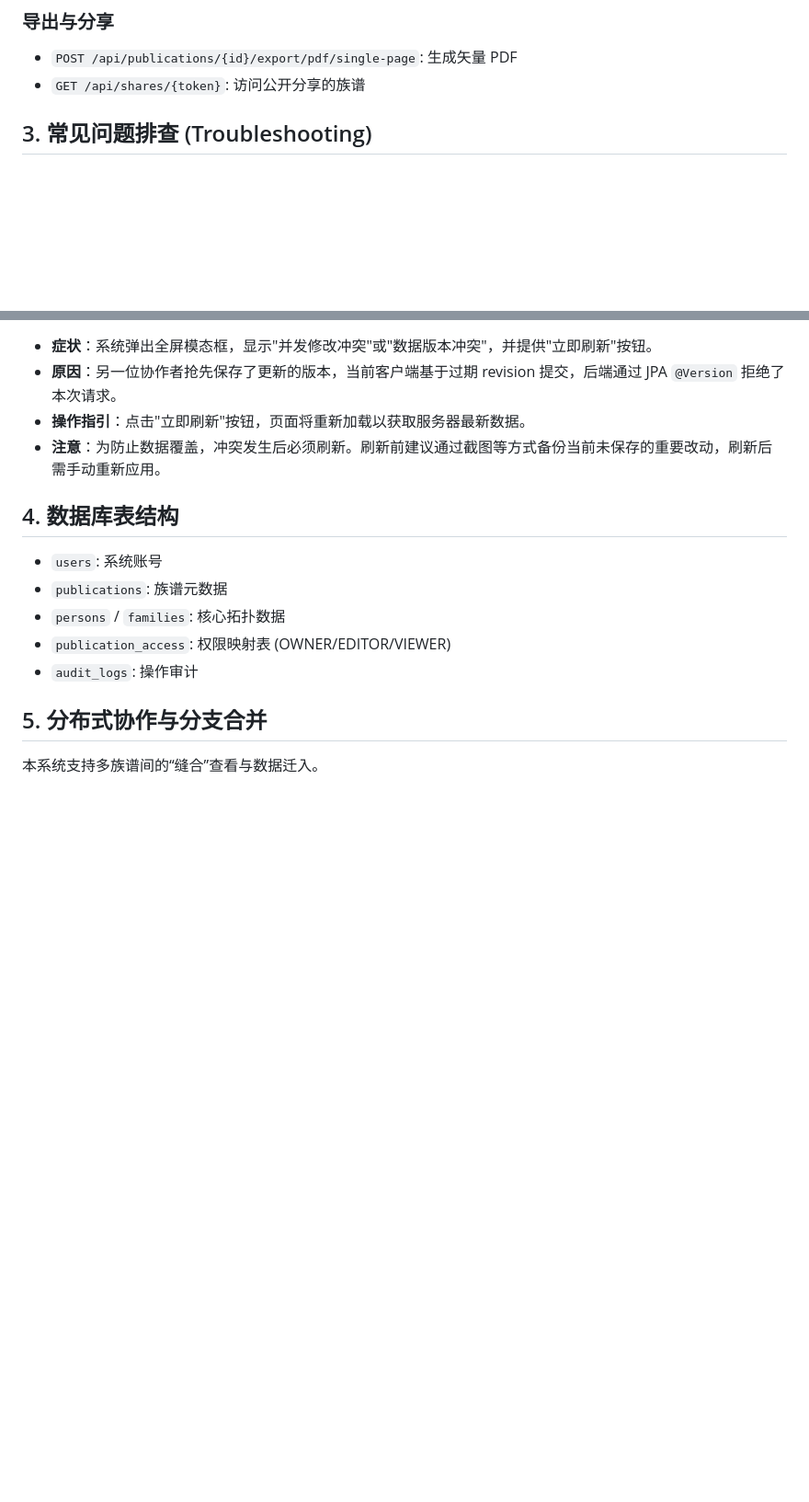
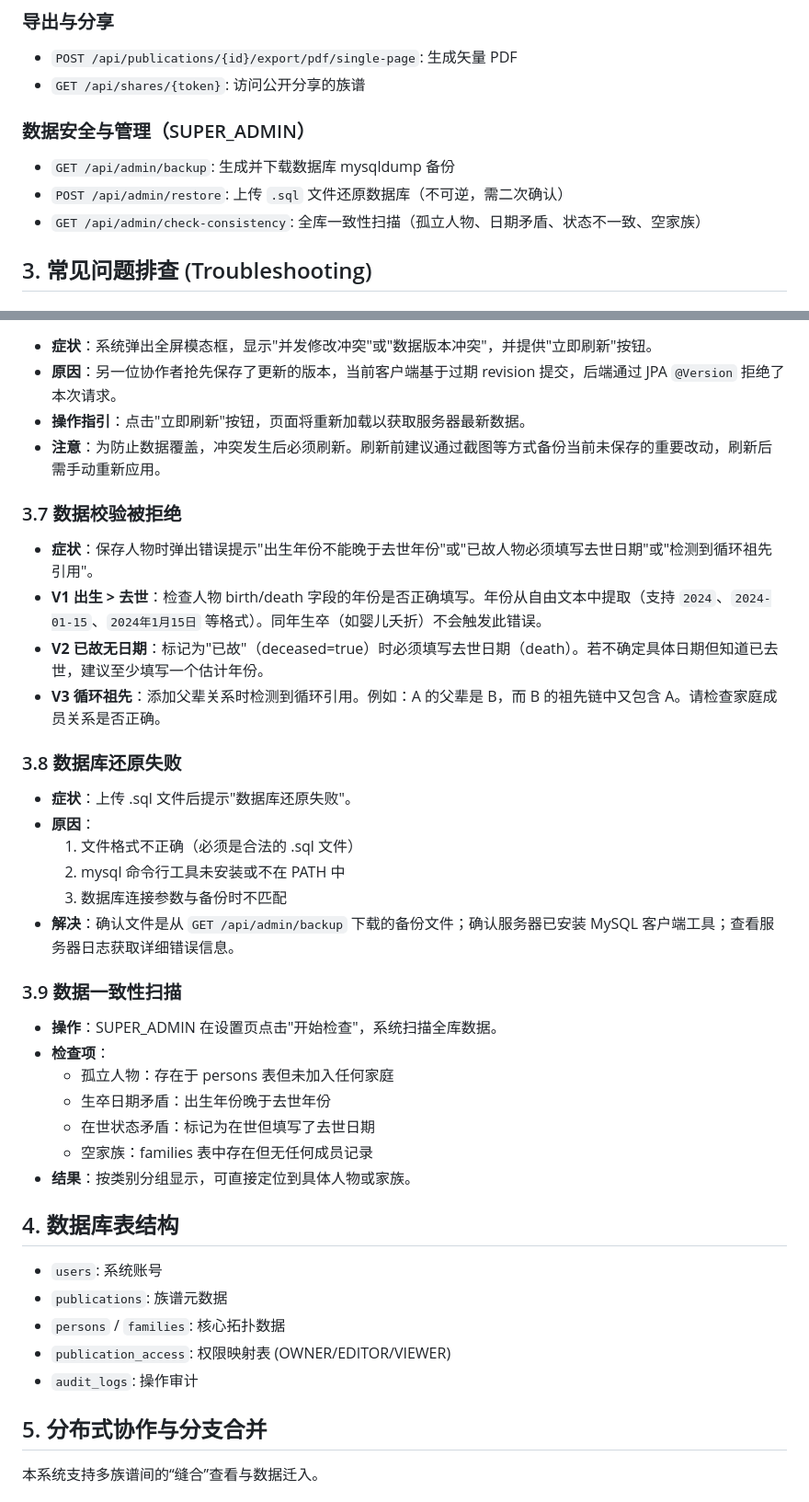
Before and after one commit to qinyan104/guiyuan, a Markdown page: docs/OPERATIONS_GUIDE.md, 2 parts joined by grey strips. Shown at 92% size. GitHub-like rendering; blank space fills up the shorter version.

Commit message:
docs: sync knowledge base after data safety implementation
- CLAUDE.md: test count 107→124, add data safety section with new endpoints
- docs/OPERATIONS_GUIDE.md: add restore/consistency API endpoints,
  data validation troubleshooting (3.7), restore failure (3.8),
  consistency scan (3.9)
- Memory: test count updated, data safety features documented

Co-Authored-By: Claude Opus 4.7 (1M context) <noreply@anthropic.com>

```diff
--- a/docs/OPERATIONS_GUIDE.md
+++ b/docs/OPERATIONS_GUIDE.md
@@ -33,6 +33,11 @@ npm run dev
 ### 导出与分享
 - `POST /api/publications/{id}/export/pdf/single-page`: 生成矢量 PDF
 - `GET /api/shares/{token}`: 访问公开分享的族谱
+
+### 数据安全与管理（SUPER_ADMIN）
+- `GET /api/admin/backup`: 生成并下载数据库 mysqldump 备份
+- `POST /api/admin/restore`: 上传 `.sql` 文件还原数据库（不可逆，需二次确认）
+- `GET /api/admin/check-consistency`: 全库一致性扫描（孤立人物、日期矛盾、状态不一致、空家族）
 
 ## 3. 常见问题排查 (Troubleshooting)
 
@@ -82,6 +87,29 @@ npm run dev
 - **操作指引**：点击"立即刷新"按钮，页面将重新加载以获取服务器最新数据。
 - **注意**：为防止数据覆盖，冲突发生后必须刷新。刷新前建议通过截图等方式备份当前未保存的重要改动，刷新后需手动重新应用。
 
+### 3.7 数据校验被拒绝
+- **症状**：保存人物时弹出错误提示"出生年份不能晚于去世年份"或"已故人物必须填写去世日期"或"检测到循环祖先引用"。
+- **V1 出生 > 去世**：检查人物 birth/death 字段的年份是否正确填写。年份从自由文本中提取（支持 `2024`、`2024-01-15`、`2024年1月15日` 等格式）。同年生卒（如婴儿夭折）不会触发此错误。
+- **V2 已故无日期**：标记为"已故"（deceased=true）时必须填写去世日期（death）。若不确定具体日期但知道已去世，建议至少填写一个估计年份。
+- **V3 循环祖先**：添加父辈关系时检测到循环引用。例如：A 的父辈是 B，而 B 的祖先链中又包含 A。请检查家庭成员关系是否正确。
+
+### 3.8 数据库还原失败
+- **症状**：上传 .sql 文件后提示"数据库还原失败"。
+- **原因**：
+  1. 文件格式不正确（必须是合法的 .sql 文件）
+  2. mysql 命令行工具未安装或不在 PATH 中
+  3. 数据库连接参数与备份时不匹配
+- **解决**：确认文件是从 `GET /api/admin/backup` 下载的备份文件；确认服务器已安装 MySQL 客户端工具；查看服务器日志获取详细错误信息。
+
+### 3.9 数据一致性扫描
+- **操作**：SUPER_ADMIN 在设置页点击"开始检查"，系统扫描全库数据。
+- **检查项**：
+  - 孤立人物：存在于 persons 表但未加入任何家庭
+  - 生卒日期矛盾：出生年份晚于去世年份
+  - 在世状态矛盾：标记为在世但填写了去世日期
+  - 空家族：families 表中存在但无任何成员记录
+- **结果**：按类别分组显示，可直接定位到具体人物或家族。
+
 ## 4. 数据库表结构
 - `users`: 系统账号
 - `publications`: 族谱元数据
```
Also changed, not shown: CLAUDE.md (+8 -3 lines), DESIGN.md (+0 -5 lines).
